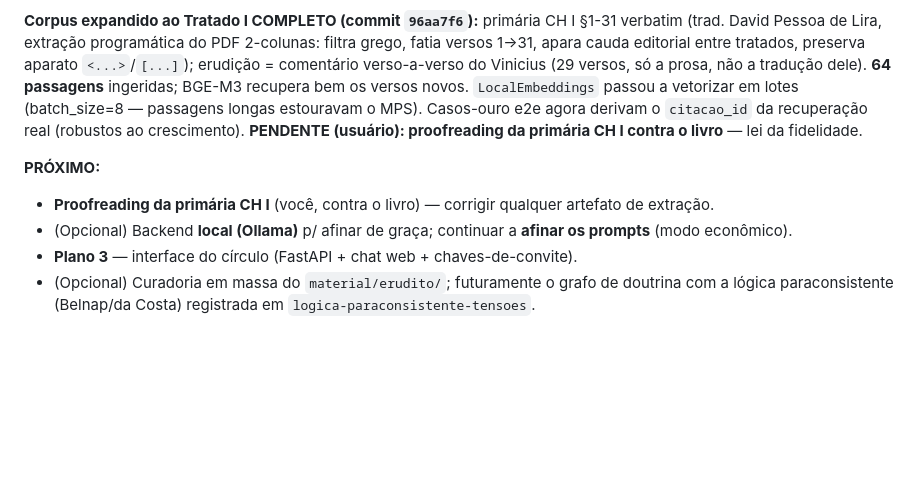
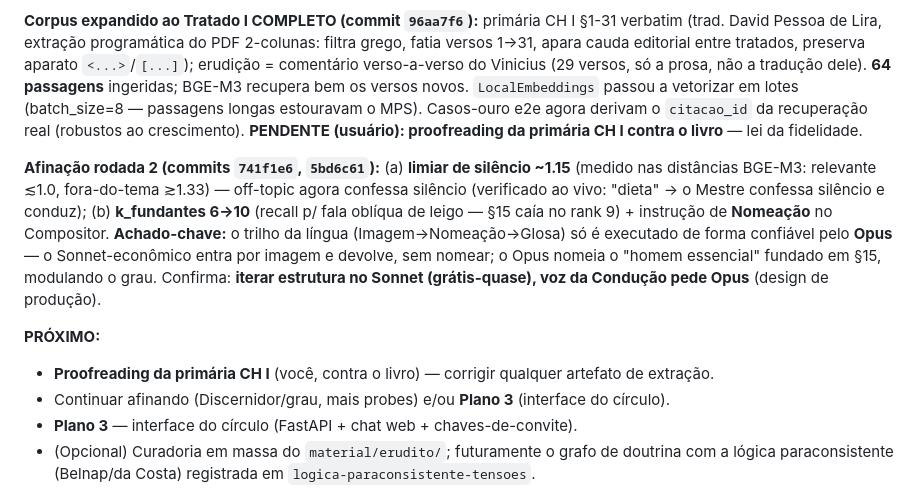
Before and after one commit to dahn94/poimandres, a Markdown page: docs/sessions/2026-06-02-domain-storytelling-log.md, the part around the change. Rendered like a GitHub page; blank space fills up the shorter version.

Commit message:
docs: log — afinação rodada 2 (silêncio, recall, Nomeação; voz pede Opus)
Co-Authored-By: Claude Opus 4.8 <noreply@anthropic.com>

```diff
--- a/docs/sessions/2026-06-02-domain-storytelling-log.md
+++ b/docs/sessions/2026-06-02-domain-storytelling-log.md
@@ -436,9 +436,17 @@ bem os versos novos. `LocalEmbeddings` passou a vetorizar em lotes (batch_size=8
 estouravam o MPS). Casos-ouro e2e agora derivam o `citacao_id` da recuperação real (robustos ao
 crescimento). **PENDENTE (usuário): proofreading da primária CH I contra o livro** — lei da fidelidade.
 
+**Afinação rodada 2 (commits `741f1e6`, `5bd6c61`):** (a) **limiar de silêncio ~1.15** (medido nas
+distâncias BGE-M3: relevante ≲1.0, fora-do-tema ≳1.33) — off-topic agora confessa silêncio (verificado
+ao vivo: "dieta" → o Mestre confessa silêncio e conduz); (b) **k_fundantes 6→10** (recall p/ fala oblíqua
+de leigo — §15 caía no rank 9) + instrução de **Nomeação** no Compositor. **Achado-chave:** o trilho da
+língua (Imagem→Nomeação→Glosa) só é executado de forma confiável pelo **Opus** — o Sonnet-econômico
+entra por imagem e devolve, sem nomear; o Opus nomeia o "homem essencial" fundado em §15, modulando o
+grau. Confirma: **iterar estrutura no Sonnet (grátis-quase), voz da Condução pede Opus** (design de produção).
+
 **PRÓXIMO:**
 - **Proofreading da primária CH I** (você, contra o livro) — corrigir qualquer artefato de extração.
-- (Opcional) Backend **local (Ollama)** p/ afinar de graça; continuar a **afinar os prompts** (modo econômico).
+- Continuar afinando (Discernidor/grau, mais probes) e/ou **Plano 3** (interface do círculo).
 - **Plano 3** — interface do círculo (FastAPI + chat web + chaves-de-convite).
 - (Opcional) Curadoria em massa do `material/erudito/`; futuramente o grafo de doutrina com a lógica
   paraconsistente (Belnap/da Costa) registrada em `logica-paraconsistente-tensoes`.
```
